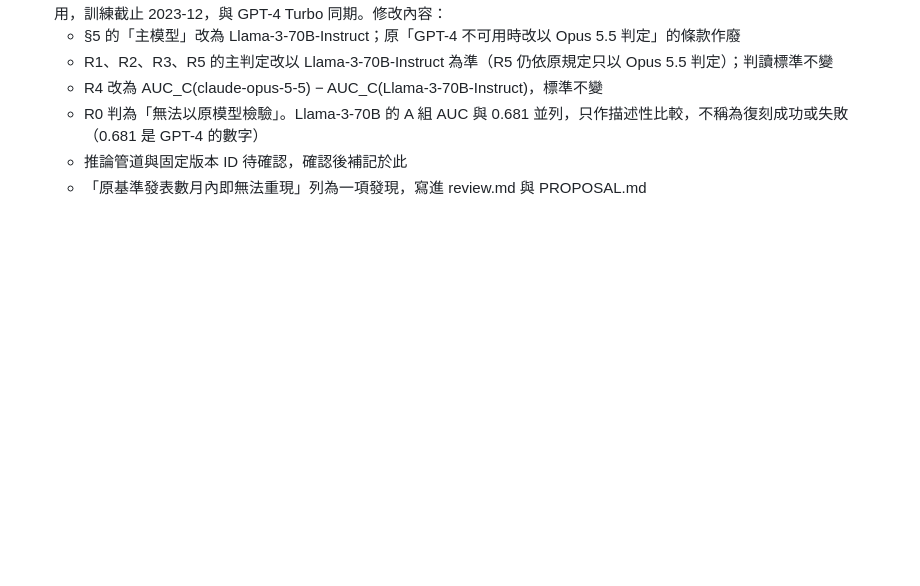
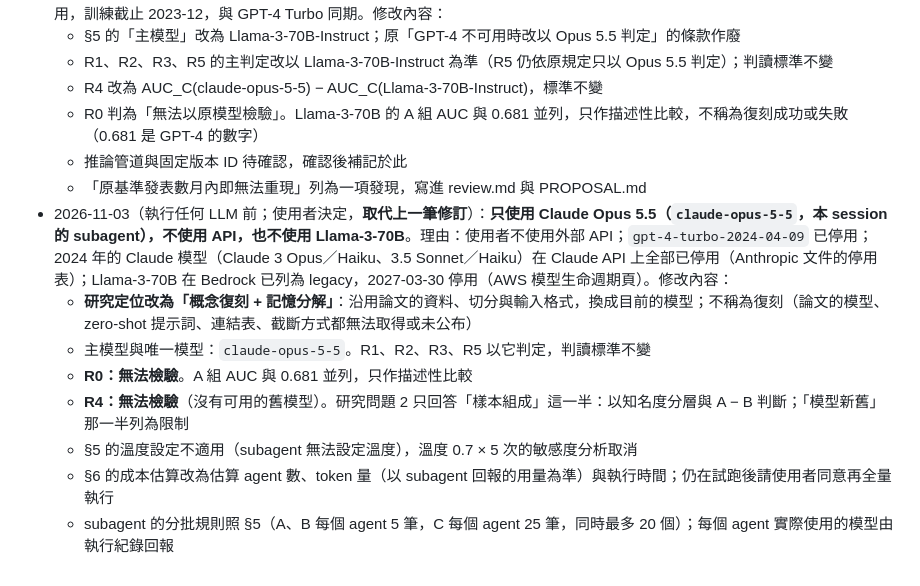
Before and after one commit to candiceissleeping/FraudAgentProposal, a Markdown page: results/round10/protocol.md, the part around the change. Drawn GitHub-style; blank space fills up the shorter version.

Commit message:
Round 10 protocol revision: Opus 5.5 subagents only; reframe as conceptual replication; R0/R4 untestable
Co-Authored-By: Claude Opus 5.5 <noreply@anthropic.com>
Claude-Session: https://claude.ai/code/session_01UcZFK5iP5QegBib4vsQfMV

```diff
--- a/results/round10/protocol.md
+++ b/results/round10/protocol.md
@@ -161,3 +161,11 @@ C 組另外分開問兩題：`knows_accounting_problems`、`knows_sec_enforcemen
   - R0 判為「無法以原模型檢驗」。Llama-3-70B 的 A 組 AUC 與 0.681 並列，只作描述性比較，不稱為復刻成功或失敗（0.681 是 GPT-4 的數字）
   - 推論管道與固定版本 ID 待確認，確認後補記於此
   - 「原基準發表數月內即無法重現」列為一項發現，寫進 review.md 與 PROPOSAL.md
+- 2026-11-03（執行任何 LLM 前；使用者決定，**取代上一筆修訂**）：**只使用 Claude Opus 5.5（`claude-opus-5-5`，本 session 的 subagent），不使用 API，也不使用 Llama-3-70B**。理由：使用者不使用外部 API；`gpt-4-turbo-2024-04-09` 已停用；2024 年的 Claude 模型（Claude 3 Opus／Haiku、3.5 Sonnet／Haiku）在 Claude API 上全部已停用（Anthropic 文件的停用表）；Llama-3-70B 在 Bedrock 已列為 legacy，2027-03-30 停用（AWS 模型生命週期頁）。修改內容：
+  - **研究定位改為「概念復刻 + 記憶分解」**：沿用論文的資料、切分與輸入格式，換成目前的模型；不稱為復刻（論文的模型、zero-shot 提示詞、連結表、截斷方式都無法取得或未公布）
+  - 主模型與唯一模型：`claude-opus-5-5`。R1、R2、R3、R5 以它判定，判讀標準不變
+  - **R0：無法檢驗**。A 組 AUC 與 0.681 並列，只作描述性比較
+  - **R4：無法檢驗**（沒有可用的舊模型）。研究問題 2 只回答「樣本組成」這一半：以知名度分層與 A − B 判斷；「模型新舊」那一半列為限制
+  - §5 的溫度設定不適用（subagent 無法設定溫度），溫度 0.7 × 5 次的敏感度分析取消
+  - §6 的成本估算改為估算 agent 數、token 量（以 subagent 回報的用量為準）與執行時間；仍在試跑後請使用者同意再全量執行
+  - subagent 的分批規則照 §5（A、B 每個 agent 5 筆，C 每個 agent 25 筆，同時最多 20 個）；每個 agent 實際使用的模型由執行紀錄回報
```
